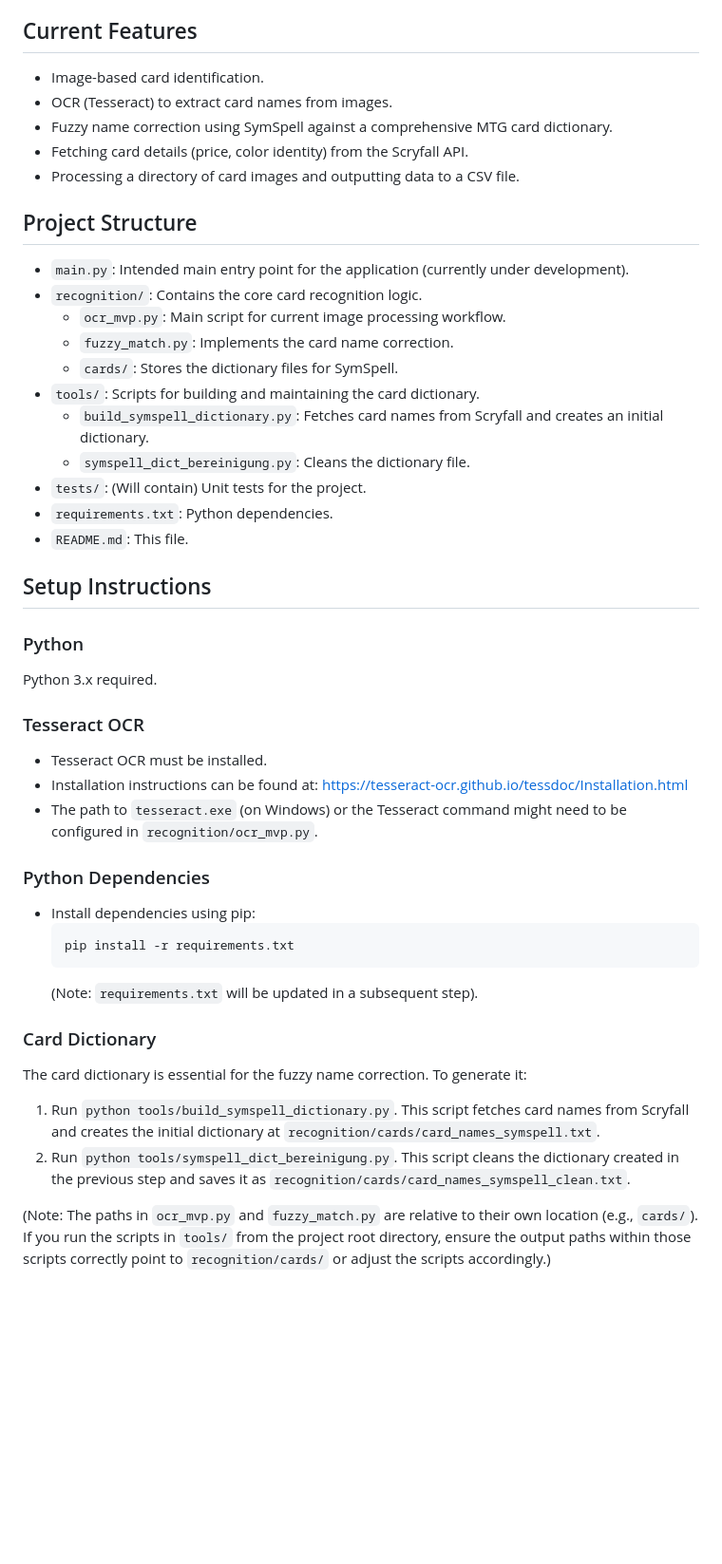
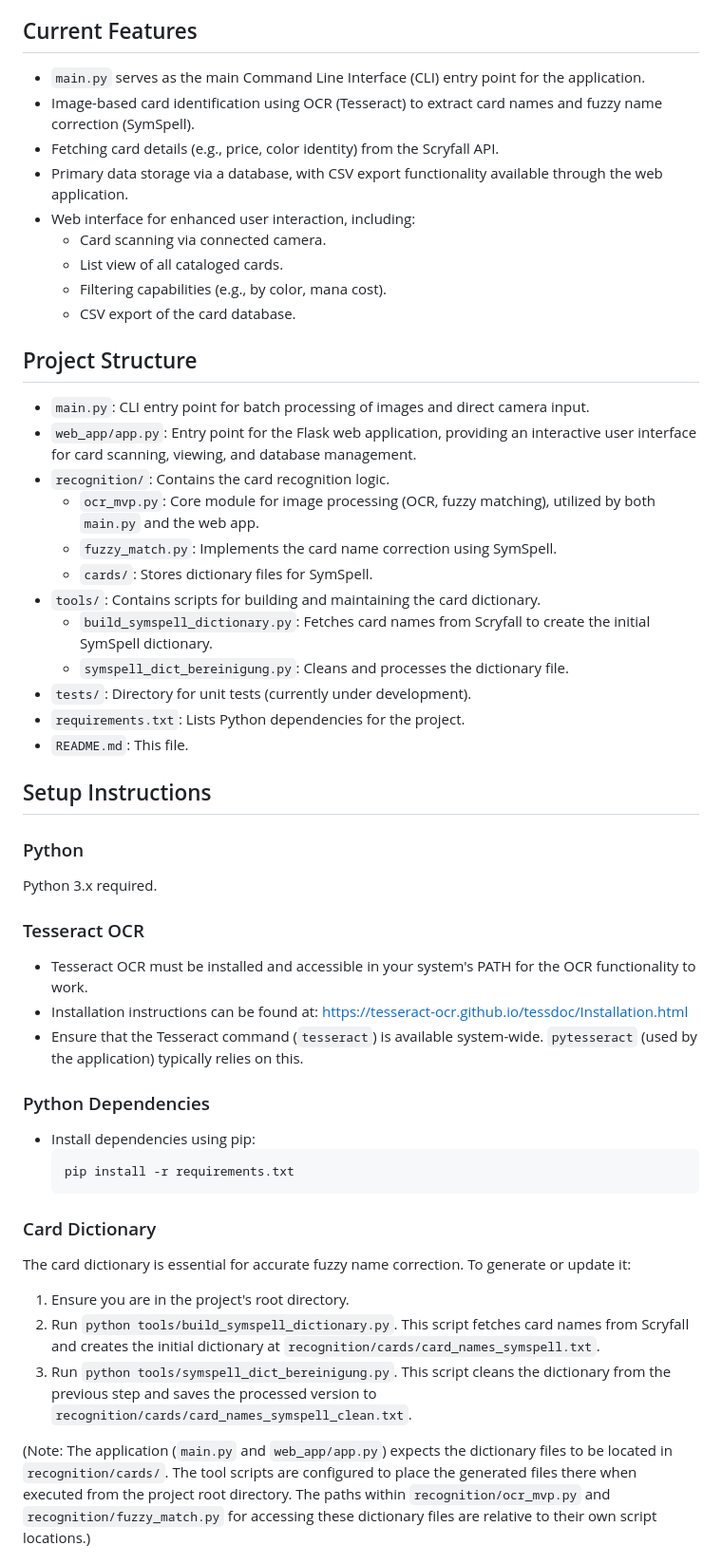
Before and after one commit to Braun-Benedikt/mtg-ocr-sorter, a Markdown page: README.md, the part around one of its changes. Shown at 95% size. GitHub-like rendering; blank space fills up the shorter version.

````diff
--- a/README.md
+++ b/README.md
@@ -4,23 +4,28 @@
 This project aims to catalog and sort Magic: The Gathering (MTG) cards using image recognition. It is designed to run on a Raspberry Pi connected to a physical sorting machine. The project is currently in development.
 
 ## Current Features
-*   Image-based card identification.
-*   OCR (Tesseract) to extract card names from images.
-*   Fuzzy name correction using SymSpell against a comprehensive MTG card dictionary.
-*   Fetching card details (price, color identity) from the Scryfall API.
-*   Processing a directory of card images and outputting data to a CSV file.
+*   `main.py` serves as the main Command Line Interface (CLI) entry point for the application.
+*   Image-based card identification using OCR (Tesseract) to extract card names and fuzzy name correction (SymSpell).
+*   Fetching card details (e.g., price, color identity) from the Scryfall API.
+*   Primary data storage via a database, with CSV export functionality available through the web application.
+*   Web interface for enhanced user interaction, including:
+    *   Card scanning via connected camera.
+    *   List view of all cataloged cards.
+    *   Filtering capabilities (e.g., by color, mana cost).
+    *   CSV export of the card database.
 
 ## Project Structure
-*   `main.py`: Intended main entry point for the application (currently under development).
-*   `recognition/`: Contains the core card recognition logic.
-    *   `ocr_mvp.py`: Main script for current image processing workflow.
-    *   `fuzzy_match.py`: Implements the card name correction.
-    *   `cards/`: Stores the dictionary files for SymSpell.
-*   `tools/`: Scripts for building and maintaining the card dictionary.
-    *   `build_symspell_dictionary.py`: Fetches card names from Scryfall and creates an initial dictionary.
-    *   `symspell_dict_bereinigung.py`: Cleans the dictionary file.
-*   `tests/`: (Will contain) Unit tests for the project.
-*   `requirements.txt`: Python dependencies.
+*   `main.py`: CLI entry point for batch processing of images and direct camera input.
+*   `web_app/app.py`: Entry point for the Flask web application, providing an interactive user interface for card scanning, viewing, and database management.
+*   `recognition/`: Contains the card recognition logic.
+    *   `ocr_mvp.py`: Core module for image processing (OCR, fuzzy matching), utilized by both `main.py` and the web app.
+    *   `fuzzy_match.py`: Implements the card name correction using SymSpell.
+    *   `cards/`: Stores dictionary files for SymSpell.
+*   `tools/`: Contains scripts for building and maintaining the card dictionary.
+    *   `build_symspell_dictionary.py`: Fetches card names from Scryfall to create the initial SymSpell dictionary.
+    *   `symspell_dict_bereinigung.py`: Cleans and processes the dictionary file.
+*   `tests/`: Directory for unit tests (currently under development).
+*   `requirements.txt`: Lists Python dependencies for the project.
 *   `README.md`: This file.
 
 ## Setup Instructions
@@ -28,21 +33,21 @@ This project aims to catalog and sort Magic: The Gathering (MTG) cards using ima
 Python 3.x required.
 
 ### Tesseract OCR
-*   Tesseract OCR must be installed.
+*   Tesseract OCR must be installed and accessible in your system's PATH for the OCR functionality to work.
 *   Installation instructions can be found at: [https://tesseract-ocr.github.io/tessdoc/Installation.html](https://tesseract-ocr.github.io/tessdoc/Installation.html)
-*   The path to `tesseract.exe` (on Windows) or the Tesseract command might need to be configured in `recognition/ocr_mvp.py`.
+*   Ensure that the Tesseract command (`tesseract`) is available system-wide. `pytesseract` (used by the application) typically relies on this.
 
 ### Python Dependencies
 *   Install dependencies using pip:
     ```bash
     pip install -r requirements.txt
     ```
-    (Note: `requirements.txt` will be updated in a subsequent step).
 
 ### Card Dictionary
-The card dictionary is essential for the fuzzy name correction. To generate it:
-1.  Run `python tools/build_symspell_dictionary.py`. This script fetches card names from Scryfall and creates the initial dictionary at `recognition/cards/card_names_symspell.txt`.
-2.  Run `python tools/symspell_dict_bereinigung.py`. This script cleans the dictionary created in the previous step and saves it as `recognition/cards/card_names_symspell_clean.txt`.
+The card dictionary is essential for accurate fuzzy name correction. To generate or update it:
+1.  Ensure you are in the project's root directory.
+2.  Run `python tools/build_symspell_dictionary.py`. This script fetches card names from Scryfall and creates the initial dictionary at `recognition/cards/card_names_symspell.txt`.
+3.  Run `python tools/symspell_dict_bereinigung.py`. This script cleans the dictionary from the previous step and saves the processed version to `recognition/cards/card_names_symspell_clean.txt`.
 
-(Note: The paths in `ocr_mvp.py` and `fuzzy_match.py` are relative to their own location (e.g., `cards/`). If you run the scripts in `tools/` from the project root directory, ensure the output paths within those scripts correctly point to `recognition/cards/` or adjust the scripts accordingly.)
+(Note: The application (`main.py` and `web_app/app.py`) expects the dictionary files to be located in `recognition/cards/`. The tool scripts are configured to place the generated files there when executed from the project root directory. The paths within `recognition/ocr_mvp.py` and `recognition/fuzzy_match.py` for accessing these dictionary files are relative to their own script locations.)
 
````
Also changed, not shown: other parts of README.md (+52 -14 lines).
